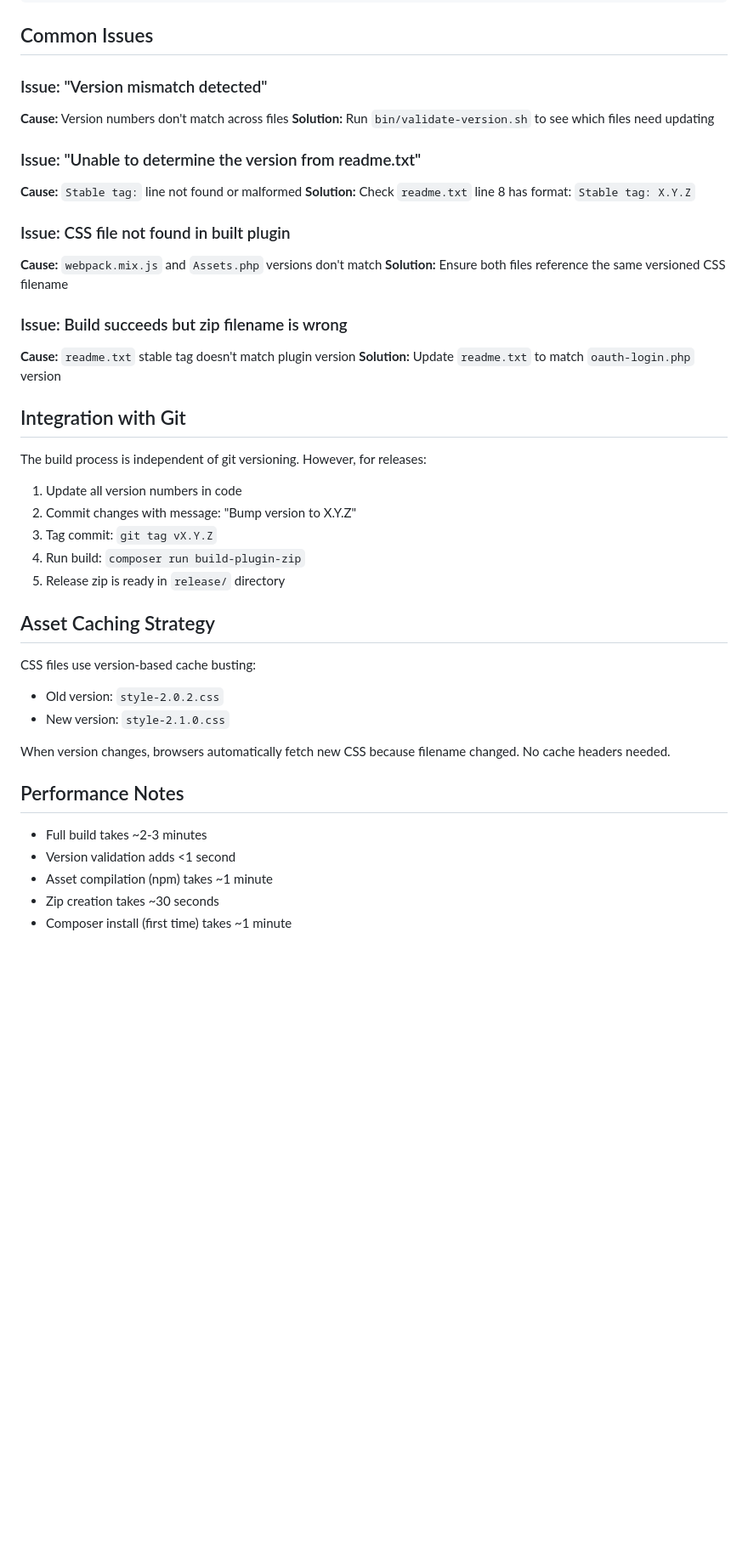
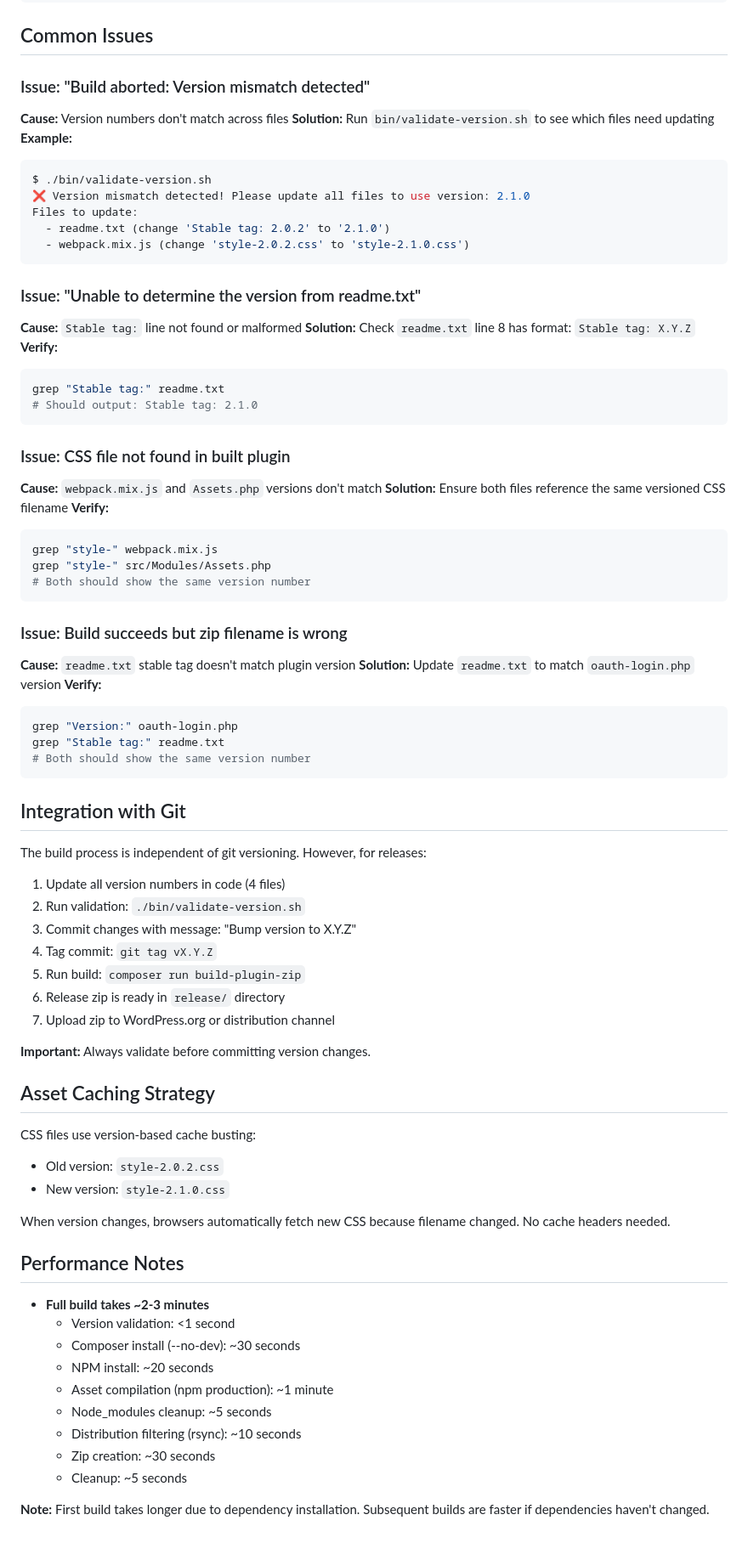
Before and after one commit to circularlizard/login-with-google, a Markdown page: .windsurf/BUILD_PROCESS.md, the part around one of its changes. Shown at 85% size. Rendered like a GitHub page; blank space fills up the shorter version.

````diff
--- a/.windsurf/BUILD_PROCESS.md
+++ b/.windsurf/BUILD_PROCESS.md
@@ -227,31 +273,60 @@ oauth-login-2.1.0/assets/build/css/button/style-2.1.0.css
 
 ## Common Issues
 
-### Issue: "Version mismatch detected"
+### Issue: "Build aborted: Version mismatch detected"
 **Cause:** Version numbers don't match across files
 **Solution:** Run `bin/validate-version.sh` to see which files need updating
+**Example:**
+```bash
+$ ./bin/validate-version.sh
+❌ Version mismatch detected! Please update all files to use version: 2.1.0
+Files to update:
+  - readme.txt (change 'Stable tag: 2.0.2' to '2.1.0')
+  - webpack.mix.js (change 'style-2.0.2.css' to 'style-2.1.0.css')
+```
 
 ### Issue: "Unable to determine the version from readme.txt"
 **Cause:** `Stable tag:` line not found or malformed
 **Solution:** Check `readme.txt` line 8 has format: `Stable tag: X.Y.Z`
+**Verify:**
+```bash
+grep "Stable tag:" readme.txt
+# Should output: Stable tag: 2.1.0
+```
 
 ### Issue: CSS file not found in built plugin
 **Cause:** `webpack.mix.js` and `Assets.php` versions don't match
 **Solution:** Ensure both files reference the same versioned CSS filename
+**Verify:**
+```bash
+grep "style-" webpack.mix.js
+grep "style-" src/Modules/Assets.php
+# Both should show the same version number
+```
 
 ### Issue: Build succeeds but zip filename is wrong
 **Cause:** `readme.txt` stable tag doesn't match plugin version
 **Solution:** Update `readme.txt` to match `oauth-login.php` version
+**Verify:**
+```bash
+grep "Version:" oauth-login.php
+grep "Stable tag:" readme.txt
+# Both should show the same version number
+```
 
 ## Integration with Git
 
 The build process is independent of git versioning. However, for releases:
 
-1. Update all version numbers in code
-2. Commit changes with message: "Bump version to X.Y.Z"
-3. Tag commit: `git tag vX.Y.Z`
-4. Run build: `composer run build-plugin-zip`
-5. Release zip is ready in `release/` directory
+1. Update all version numbers in code (4 files)
+2. Run validation: `./bin/validate-version.sh`
+3. Commit changes with message: "Bump version to X.Y.Z"
+4. Tag commit: `git tag vX.Y.Z`
+5. Run build: `composer run build-plugin-zip`
+6. Release zip is ready in `release/` directory
+7. Upload zip to WordPress.org or distribution channel
+
+**Important:** Always validate before committing version changes.
 
 ## Asset Caching Strategy
 
@@ -263,8 +338,14 @@ When version changes, browsers automatically fetch new CSS because filename chan
 
 ## Performance Notes
 
-- Full build takes ~2-3 minutes
-- Version validation adds <1 second
-- Asset compilation (npm) takes ~1 minute
-- Zip creation takes ~30 seconds
-- Composer install (first time) takes ~1 minute
+- **Full build takes ~2-3 minutes**
+  - Version validation: <1 second
+  - Composer install (--no-dev): ~30 seconds
+  - NPM install: ~20 seconds
+  - Asset compilation (npm production): ~1 minute
+  - Node_modules cleanup: ~5 seconds
+  - Distribution filtering (rsync): ~10 seconds
+  - Zip creation: ~30 seconds
+  - Cleanup: ~5 seconds
+
+**Note:** First build takes longer due to dependency installation. Subsequent builds are faster if dependencies haven't changed.
````
Also changed, not shown: other parts of .windsurf/BUILD_PROCESS.md (+94 -48 lines), .windsurf/VERSION_MANAGEMENT_SUMMARY.md (+48 -26 lines), .windsurf/rules/versioning.md (+5 -4 lines).
